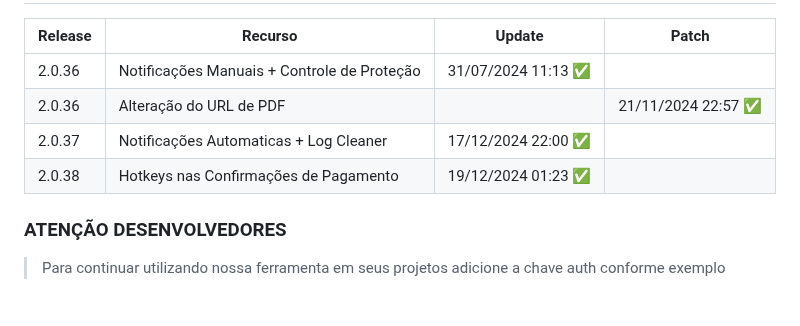
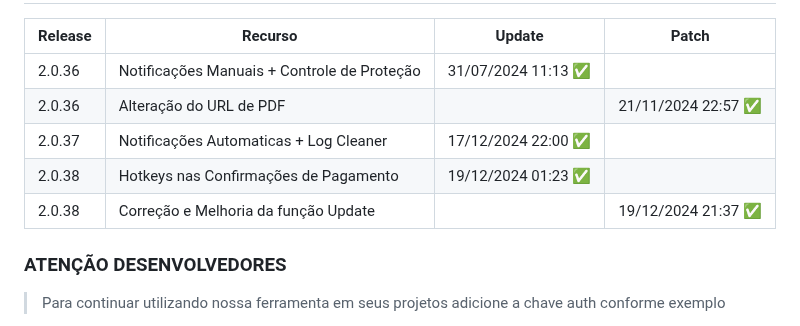
Before and after one commit to merckeu/Mwsm, a Markdown page: README.md, the part around one of its changes. GitHub-like rendering.

```diff
--- a/README.md
+++ b/README.md
@@ -9,6 +9,7 @@
 |  2.0.36    | Alteração do URL de PDF                                                  |                        |  21/11/2024 22:57 ✅  |
 |  2.0.37    | Notificações Automaticas + Log Cleaner | 17/12/2024 22:00 ✅   |                        |
 |  2.0.38    | Hotkeys nas Confirmações de Pagamento | 19/12/2024 01:23 ✅   |                        |
+|  2.0.38    | Correção e Melhoria da função Update                                                  |                        |  19/12/2024 21:37 ✅  |
 
 ### ATENÇÃO DESENVOLVEDORES
 > Para continuar utilizando nossa ferramenta em seus projetos adicione a chave auth conforme exemplo
```
Also changed, not shown: other parts of README.md (+1 -1 lines).
